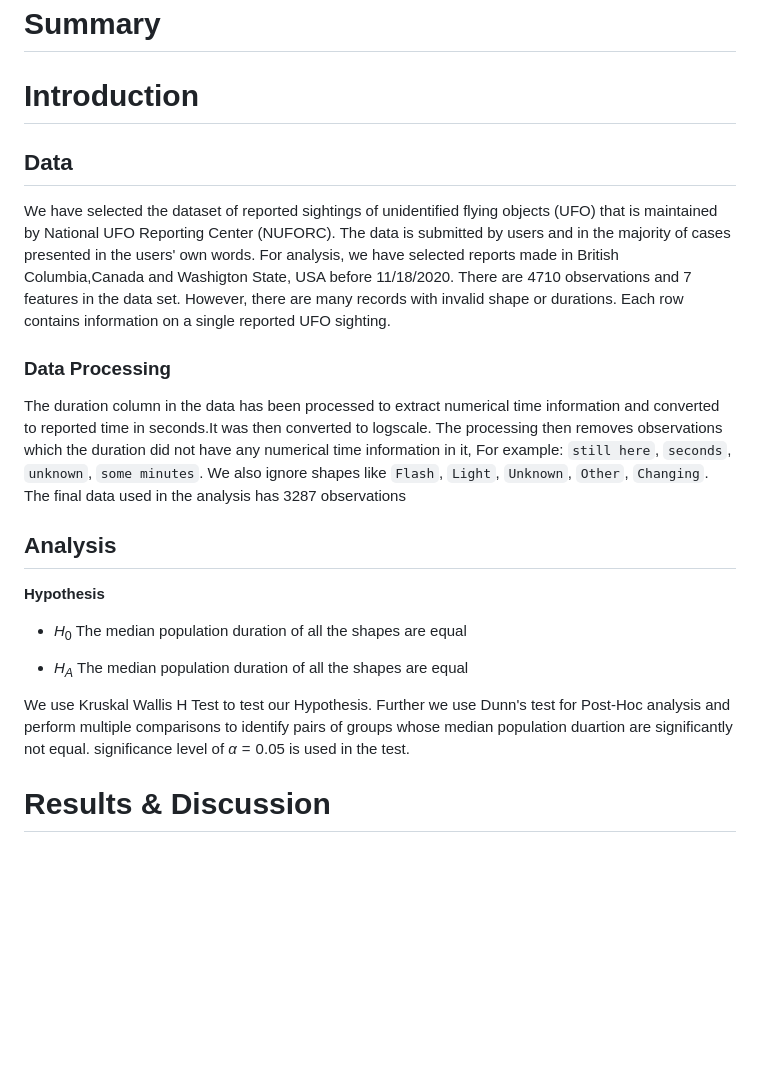
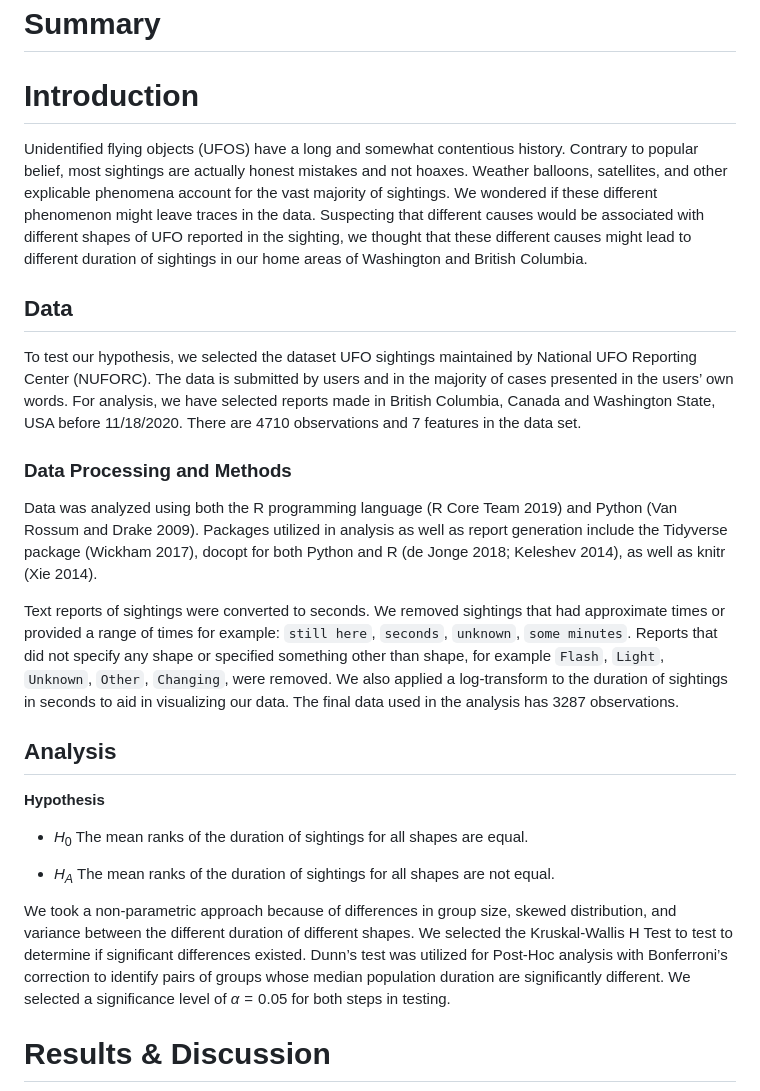
Before and after one commit to UBC-MDS/out_of_this_world, a Markdown page: doc/ufo_report.md, the part around the change printed below. GitHub-like rendering; blank space fills up the shorter version.

```diff
--- a/doc/ufo_report.md
+++ b/doc/ufo_report.md
@@ -7,23 +7,59 @@ Group-20 DSCI-522
 
 # Introduction
 
+Unidentified flying objects (UFOS) have a long and somewhat contentious
+history. Contrary to popular belief, most sightings are actually honest
+mistakes and not hoaxes. Weather balloons, satellites, and other
+explicable phenomena account for the vast majority of sightings. We
+wondered if these different phenomenon might leave traces in the data.
+Suspecting that different causes would be associated with different
+shapes of UFO reported in the sighting, we thought that these different
+causes might lead to different duration of sightings in our home areas
+of Washington and British Columbia.
+
 ## Data
 
-We have selected the dataset of reported sightings of unidentified flying objects (UFO) that is maintained by National UFO Reporting Center (NUFORC). The data is submitted by users and in the majority of cases presented in the users' own words. For analysis, we have selected reports made in British Columbia,Canada and Washigton State, USA before 11/18/2020. There are 4710 observations and 7 features in the data set. However, there are many records with invalid shape or durations. Each row contains information on a single reported UFO sighting.
+To test our hypothesis, we selected the dataset UFO sightings maintained
+by National UFO Reporting Center (NUFORC). The data is submitted by
+users and in the majority of cases presented in the users’ own words.
+For analysis, we have selected reports made in British Columbia, Canada
+and Washington State, USA before 11/18/2020. There are 4710 observations
+and 7 features in the data set.
 
-### Data Processing
+### Data Processing and Methods
 
-The duration column in the data has been processed to extract numerical time information and converted to reported time in seconds.It was then converted to logscale. The processing then removes observations which the duration did not have any numerical time information in it, For example: `still here`, `seconds`, `unknown`, `some minutes`. We also ignore shapes like `Flash`, `Light`, `Unknown`, `Other`, `Changing`. The final data used in the analysis has 3287 observations
+Data was analyzed using both the R programming language (R Core Team
+2019) and Python (Van Rossum and Drake 2009). Packages utilized in
+analysis as well as report generation include the Tidyverse package
+(Wickham 2017), docopt for both Python and R (de Jonge 2018; Keleshev
+2014), as well as knitr (Xie 2014).
+
+Text reports of sightings were converted to seconds. We removed
+sightings that had approximate times or provided a range of times for
+example: `still here`, `seconds`, `unknown`, `some minutes`. Reports
+that did not specify any shape or specified something other than shape,
+for example `Flash`, `Light`, `Unknown`, `Other`, `Changing`, were
+removed. We also applied a log-transform to the duration of sightings in
+seconds to aid in visualizing our data. The final data used in the
+analysis has 3287 observations.
 
 ## Analysis
 
 **Hypothesis**
 
--   *H*<sub>0</sub> The median population duration of all the shapes are equal
+-   *H*<sub>0</sub> The mean ranks of the duration of sightings for all
+    shapes are equal.
 
--   *H*<sub>*A*</sub> The median population duration of all the shapes are equal
+-   *H*<sub>*A*</sub> The mean ranks of the duration of sightings for
+    all shapes are not equal.
 
-We use Kruskal Wallis H Test to test our Hypothesis. Further we use Dunn's test for Post-Hoc analysis and perform multiple comparisons to identify pairs of groups whose median population duartion are significantly not equal. significance level of *α* = 0.05 is used in the test.
+We took a non-parametric approach because of differences in group size,
+skewed distribution, and variance between the different duration of
+different shapes. We selected the Kruskal-Wallis H Test to test to
+determine if significant differences existed. Dunn’s test was utilized
+for Post-Hoc analysis with Bonferroni’s correction to identify pairs of
+groups whose median population duration are significantly different. We
+selected a significance level of *α* = 0.05 for both steps in testing.
 
 # Results & Discussion
 
```
Also changed, not shown: other parts of doc/ufo_report.md (+101 -26 lines), results/pairwise_plt.png, 5 other files.
